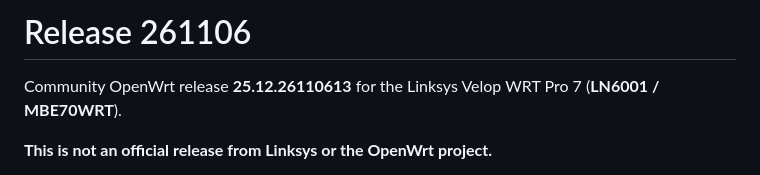
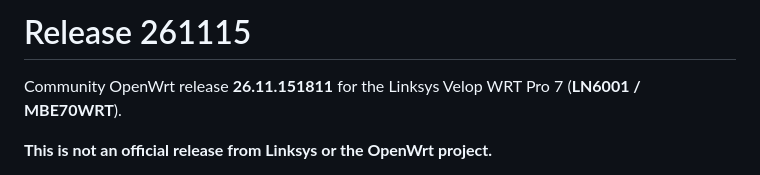
Before and after one commit to ikm-san/ln6001-lab, a Markdown page: firmware/README.md, the part around the change. GitHub-like rendering.

```diff
--- a/firmware/README.md
+++ b/firmware/README.md
@@ -1,6 +1,6 @@
-# Release 261106
+# Release 261115
 
-Community OpenWrt release **25.12.26110613** for the Linksys Velop WRT Pro 7
+Community OpenWrt release **26.11.151811** for the Linksys Velop WRT Pro 7
 (**LN6001 / MBE70WRT**).
 
 **This is not an official release from Linksys or the OpenWrt project.**
```
Also changed, not shown: README.md (+12 -12 lines), docs/images/ln6001-system-status-2611151811.png (added), 3 other files.
